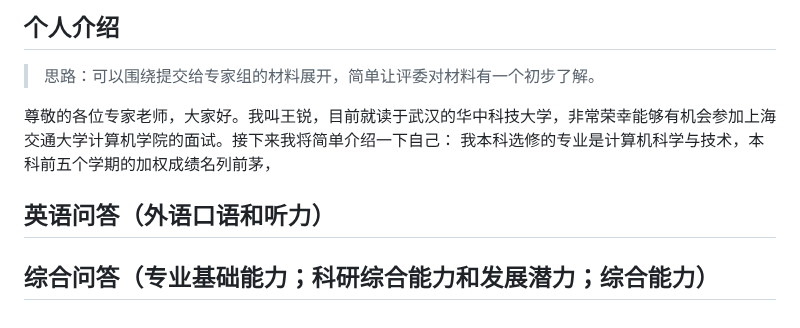
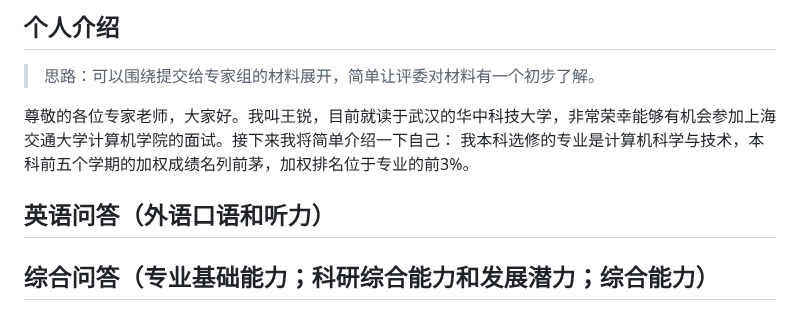
Before and after one commit to onford/Empty, a Markdown page: record.md, the part around the change. Drawn GitHub-style.

Commit message:
record.md updated from https://stackedit.cn/

```diff
--- a/record.md
+++ b/record.md
@@ -179,14 +179,14 @@ riscv64-unknown-elf-readelf -s ./hostfs_root/bin/app_shell | grep -F "__global_p
 > 思路：可以围绕提交给专家组的材料展开，简单让评委对材料有一个初步了解。
 
 尊敬的各位专家老师，大家好。我叫王锐，目前就读于武汉的华中科技大学，非常荣幸能够有机会参加上海交通大学计算机学院的面试。接下来我将简单介绍一下自己：
-我本科选修的专业是计算机科学与技术，本科前五个学期的加权成绩名列前茅，
+我本科选修的专业是计算机科学与技术，本科前五个学期的加权成绩名列前茅，加权排名位于专业的前3%。
 
 ## 英语问答（外语口语和听力）
 
 ## 综合问答（专业基础能力；科研综合能力和发展潜力；综合能力）
 
 <!--stackedit_data:
-eyJoaXN0b3J5IjpbLTEyNDk3NTk2MDAsMTM2OTk2NTIyNiwxMT
+eyJoaXN0b3J5IjpbLTEzMTYwMjIwOTksMTM2OTk2NTIyNiwxMT
 k1NzgwMzE1LC0xNTYxNTYwMzM0LDEyODU0MDAxMTUsMTg5MTAy
 MDY0NiwtMjY5ODAyNjQ0XX0=
 -->
```
